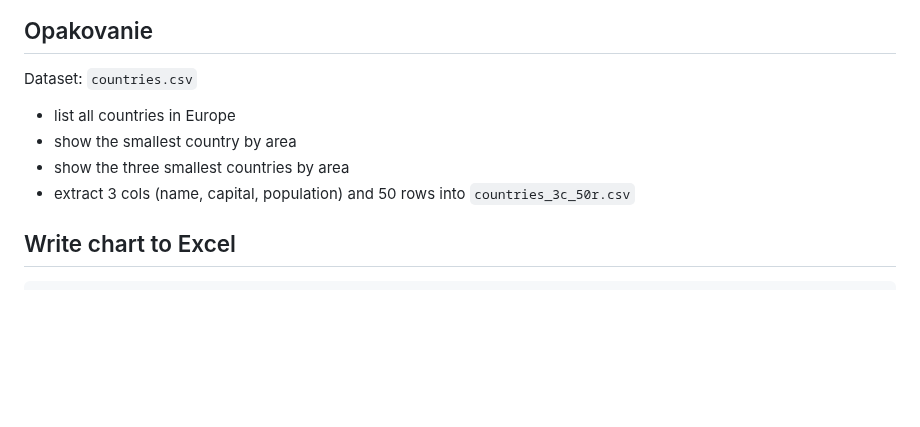
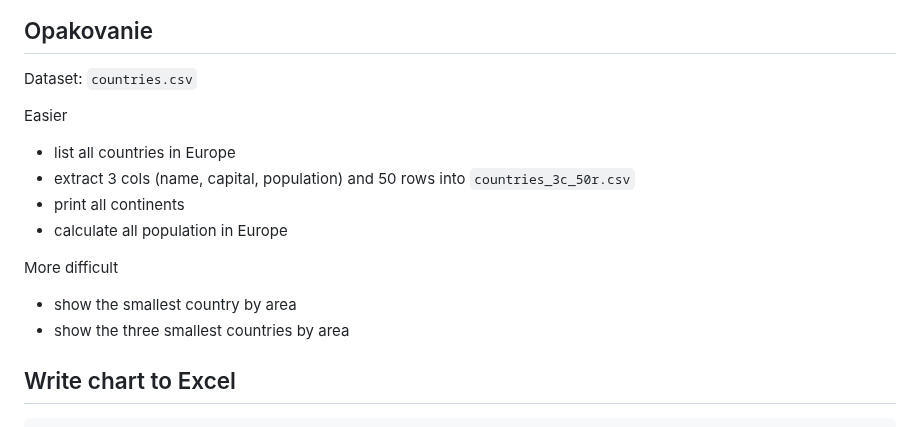
Before and after one commit to janbodnar/Python-Datovy-Analytik-Skolenie, a Markdown page: test.md, the part around the change. Drawn GitHub-style; blank space fills up the shorter version.

```diff
--- a/test.md
+++ b/test.md
@@ -6,12 +6,15 @@
 
 Dataset: `countries.csv`
 
+Easier
 - list all countries in Europe
+- extract 3 cols (name, capital, population) and 50 rows into `countries_3c_50r.csv`
+- print all continents
+- calculate all population in Europe
+
+More difficult
 - show the smallest country by area
 - show the three smallest countries by area
-- extract 3 cols (name, capital, population) and 50 rows into `countries_3c_50r.csv`
-
-
 
 
 
```
